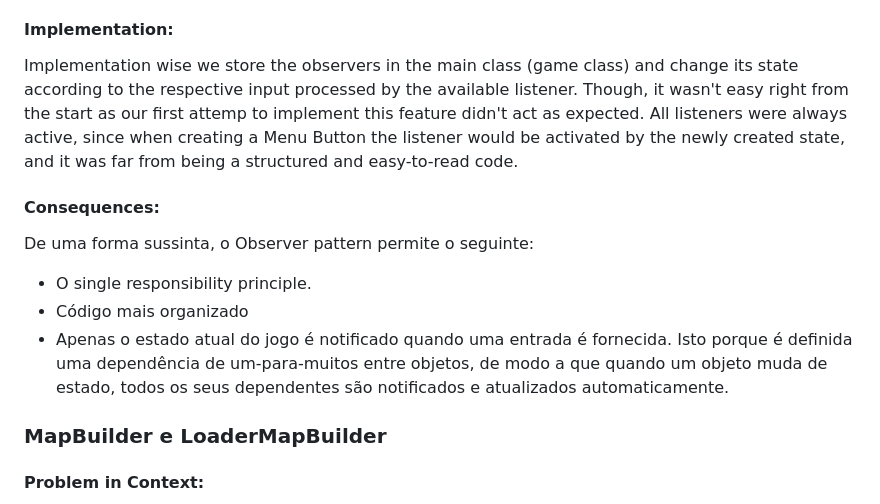
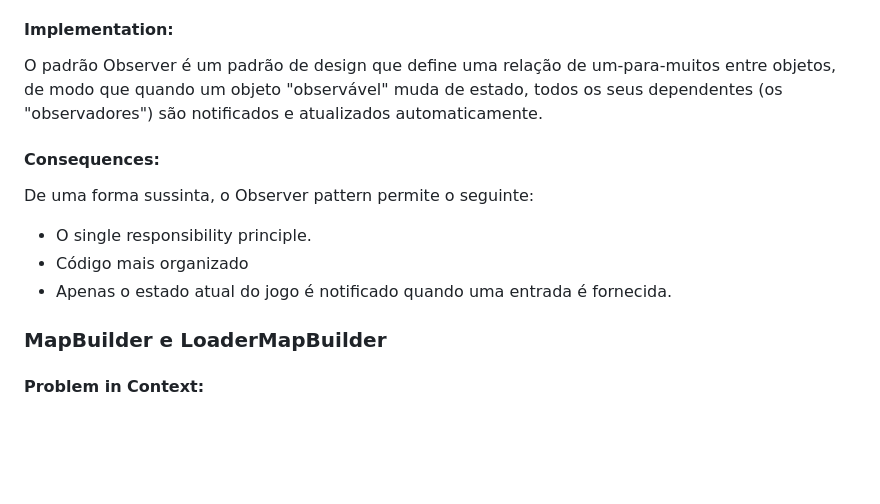
Before and after one commit to catarinabp/Tactical-Tanks-Game, a Markdown page: docs/README.md, the part around one of its changes. Drawn GitHub-style; blank space fills up the shorter version.

Commit message:
update final report readme

```diff
--- a/docs/README.md
+++ b/docs/README.md
@@ -186,14 +186,13 @@ A utilização deste pattern proporciona os seguintes benefícios:
 Usamos o **_Observer pattern_**. Estabelece uma dependência de um-para-muitos entre objetos de modo que, quando um objeto muda de estado, todos os seus dependentes são notificados e atualizados automaticamente. Encapsula os componentes centrais (ou comuns ou do motor) em uma abstração de Subject, e os componentes variáveis (ou opcionais ou de interface do usuário) em uma hierarquia de Observer. Essa abordagem representa a parte "View" do Model-View-Controller.
 
 #### Implementation:
-Implementation wise we store the observers in the main class (game class) and change its state according to the respective input processed by the available listener.
-Though, it wasn't easy right from the start as our first attemp to implement this feature didn't act as expected. All listeners were always active, since when creating a Menu Button the listener would be activated by the newly created state, and it was far from being a structured and easy-to-read code.
+O padrão Observer é um padrão de design que define uma relação de um-para-muitos entre objetos, de modo que quando um objeto "observável" muda de estado, todos os seus dependentes (os "observadores") são notificados e atualizados automaticamente.
 
 #### Consequences:
 De uma forma sussinta, o Observer pattern permite o seguinte:
 - O single responsibility principle.
 - Código mais organizado
-- Apenas o estado atual do jogo é notificado quando uma entrada é fornecida. Isto porque é definida uma dependência de um-para-muitos entre objetos, de modo a que quando um objeto muda de estado, todos os seus dependentes são notificados e atualizados automaticamente.
+- Apenas o estado atual do jogo é notificado quando uma entrada é fornecida.
 
 
 
```
Also changed, not shown: other parts of docs/README.md (+2 -49 lines).
